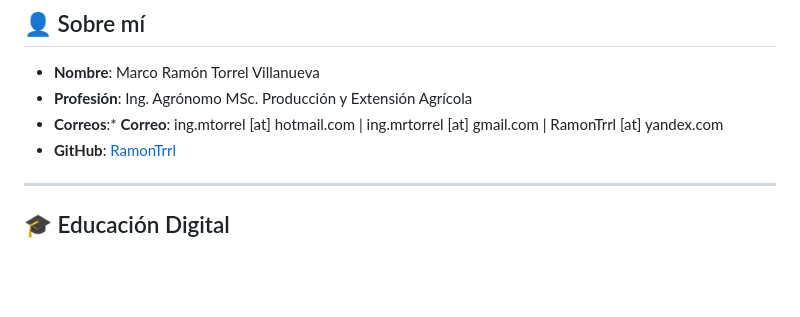
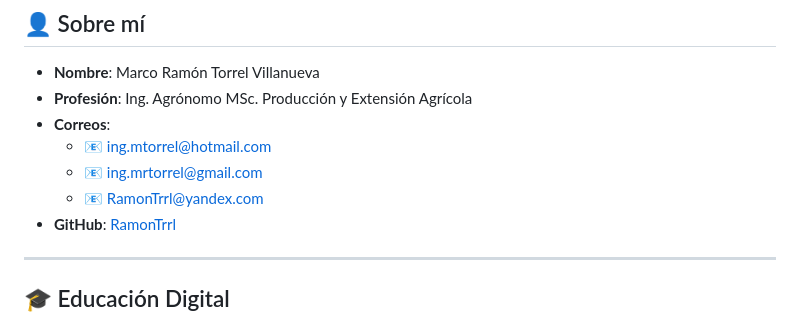
Before and after one commit to RamonTrrl/HojaDeVida-Digital, a Markdown page: README.md, the part around the change. Drawn GitHub-style; blank space fills up the shorter version.

Commit message:
Format email section in README.md

```diff
--- a/README.md
+++ b/README.md
@@ -11,7 +11,10 @@ Breve descripción acerca de mí [***curriculum vitae***](https://cronicasdeilus
 
 - **Nombre**: Marco Ramón Torrel Villanueva
 - **Profesión**: Ing. Agrónomo MSc. Producción y Extensión Agrícola
-- **Correos**:* **Correo**: ing.mtorrel [at] hotmail.com | ing.mrtorrel [at] gmail.com | RamonTrrl [at] yandex.com
+- **Correos**:
+  * 📧 ing.mtorrel@hotmail.com
+  * 📧 ing.mrtorrel@gmail.com
+  * 📧 RamonTrrl@yandex.com
 - **GitHub**: [RamonTrrl](https://github.com/RamonTrrl)
 
 ---
```
